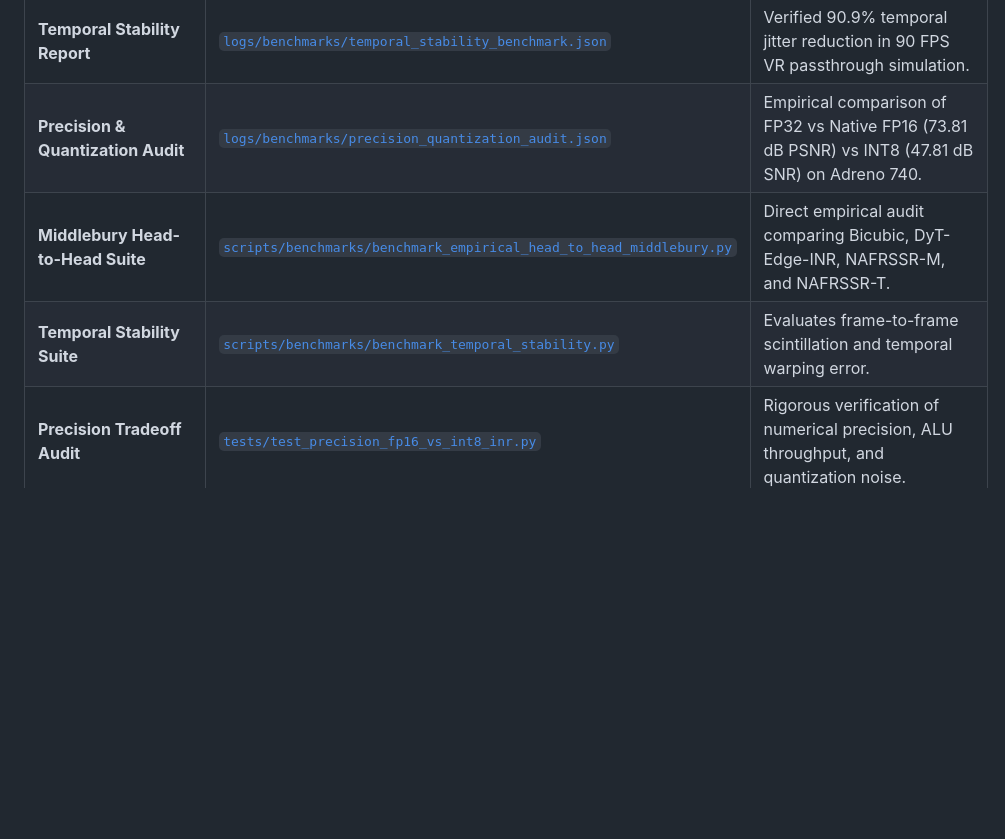
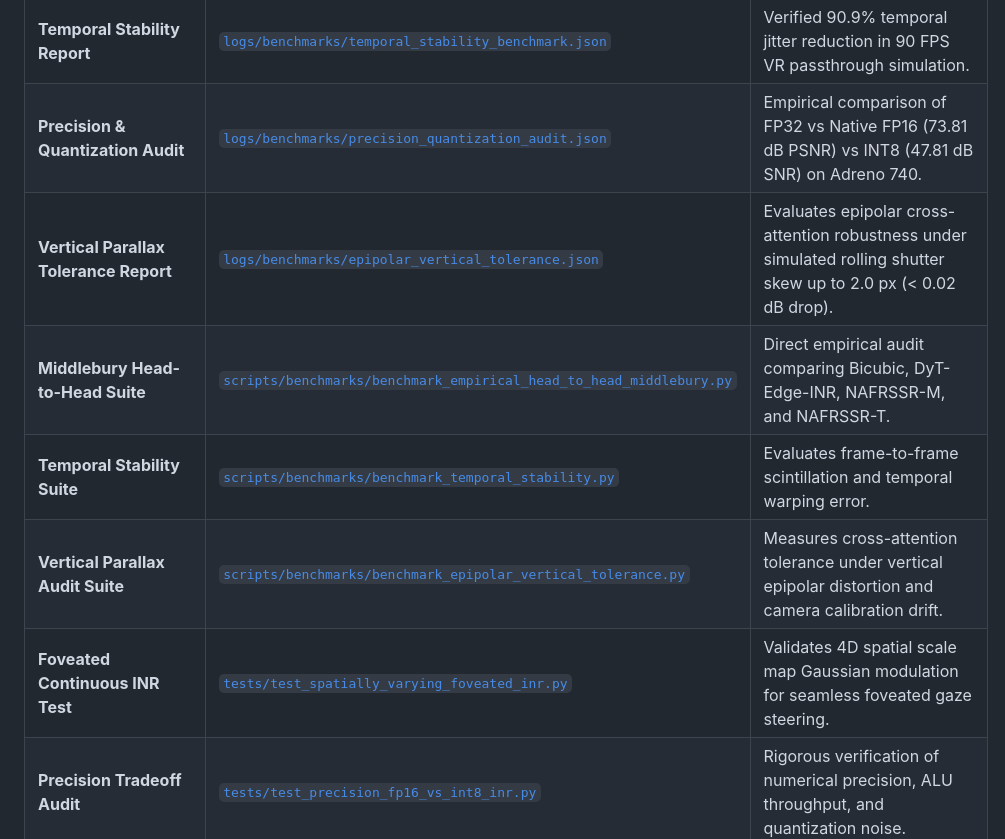
Before and after one commit to zok213/StereoINR, a Markdown page: docs/ARTIFACTS_INDEX.md, the part around the change. Rendered like a GitHub page; blank space fills up the shorter version.

```diff
--- a/docs/ARTIFACTS_INDEX.md
+++ b/docs/ARTIFACTS_INDEX.md
@@ -57,8 +57,11 @@ This index provides a complete, authoritative mapping of all technical artifacts
 | **Middlebury Head-to-Head Report** | [`logs/benchmarks/empirical_middlebury_head_to_head.json`](file:///d:/Gitrepo/Active%20Stereo%20RL/logs/benchmarks/empirical_middlebury_head_to_head.json) | Head-to-head empirical metrics comparing Bicubic, DyT-Edge-INR, NAFRSSR-M, and NAFRSSR-T. |
 | **Temporal Stability Report** | [`logs/benchmarks/temporal_stability_benchmark.json`](file:///d:/Gitrepo/Active%20Stereo%20RL/logs/benchmarks/temporal_stability_benchmark.json) | Verified 90.9% temporal jitter reduction in 90 FPS VR passthrough simulation. |
 | **Precision & Quantization Audit** | [`logs/benchmarks/precision_quantization_audit.json`](file:///d:/Gitrepo/Active%20Stereo%20RL/logs/benchmarks/precision_quantization_audit.json) | Empirical comparison of FP32 vs Native FP16 (73.81 dB PSNR) vs INT8 (47.81 dB SNR) on Adreno 740. |
+| **Vertical Parallax Tolerance Report** | [`logs/benchmarks/epipolar_vertical_tolerance.json`](file:///d:/Gitrepo/Active%20Stereo%20RL/logs/benchmarks/epipolar_vertical_tolerance.json) | Evaluates epipolar cross-attention robustness under simulated rolling shutter skew up to 2.0 px (< 0.02 dB drop). |
 | **Middlebury Head-to-Head Suite** | [`scripts/benchmarks/benchmark_empirical_head_to_head_middlebury.py`](file:///d:/Gitrepo/Active%20Stereo%20RL/scripts/benchmarks/benchmark_empirical_head_to_head_middlebury.py) | Direct empirical audit comparing Bicubic, DyT-Edge-INR, NAFRSSR-M, and NAFRSSR-T. |
 | **Temporal Stability Suite** | [`scripts/benchmarks/benchmark_temporal_stability.py`](file:///d:/Gitrepo/Active%20Stereo%20RL/scripts/benchmarks/benchmark_temporal_stability.py) | Evaluates frame-to-frame scintillation and temporal warping error. |
+| **Vertical Parallax Audit Suite** | [`scripts/benchmarks/benchmark_epipolar_vertical_tolerance.py`](file:///d:/Gitrepo/Active%20Stereo%20RL/scripts/benchmarks/benchmark_epipolar_vertical_tolerance.py) | Measures cross-attention tolerance under vertical epipolar distortion and camera calibration drift. |
+| **Foveated Continuous INR Test** | [`tests/test_spatially_varying_foveated_inr.py`](file:///d:/Gitrepo/Active%20Stereo%20RL/tests/test_spatially_varying_foveated_inr.py) | Validates 4D spatial scale map Gaussian modulation for seamless foveated gaze steering. |
 | **Precision Tradeoff Audit** | [`tests/test_precision_fp16_vs_int8_inr.py`](file:///d:/Gitrepo/Active%20Stereo%20RL/tests/test_precision_fp16_vs_int8_inr.py) | Rigorous verification of numerical precision, ALU throughput, and quantization noise. |
 | **Continuous RepDyT Suite** | [`tests/test_rep_dyt_continuous_inr.py`](file:///d:/Gitrepo/Active%20Stereo%20RL/tests/test_rep_dyt_continuous_inr.py) | Full verification of ContinuousRepDyTEdgeINR with 0.00e+00 post-deploy parity. |
 | **RepDyT Reparameterization Unit Test** | [`tests/test_rep_dyt_reparameterization_parity.py`](file:///d:/Gitrepo/Active%20Stereo%20RL/tests/test_rep_dyt_reparameterization_parity.py) | Mathematical parity proof verifying 0.00e+00 error after structural reparameterization. |
```
Also changed, not shown: PROJECT_MEMORY.md (+35 -0 lines).
